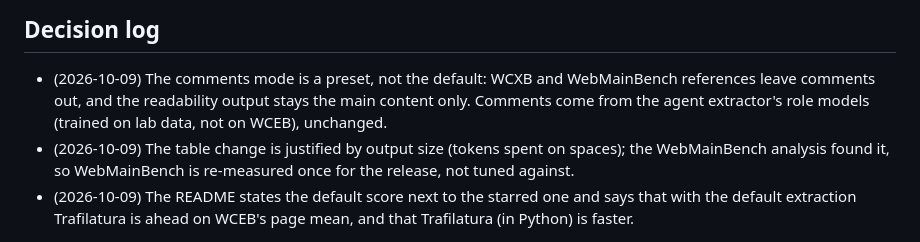
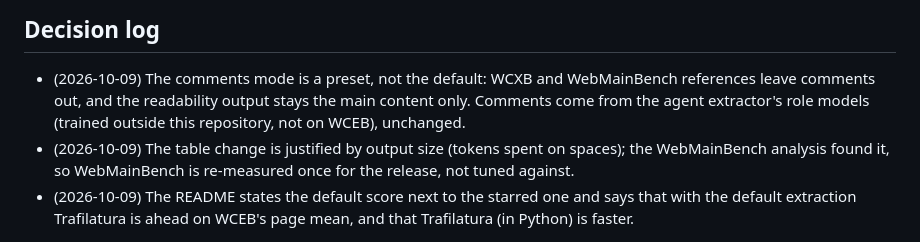
Before and after one commit to inaridiy/webforai, a Markdown page: .agents/execplans/2026-10-09-comments-preset-compact-tables.md, the part around the change. GitHub-like rendering.

Commit message:
docs(execplan): wording
Co-Authored-By: Claude Opus 5.5 <noreply@anthropic.com>

```diff
--- a/.agents/execplans/2026-10-09-comments-preset-compact-tables.md
+++ b/.agents/execplans/2026-10-09-comments-preset-compact-tables.md
@@ -63,7 +63,7 @@ mid / hard, token F1 unchanged (0.861; links as text 0.864):
 
 - (2026-10-09) The comments mode is a preset, not the default: WCXB and WebMainBench references
   leave comments out, and the readability output stays the main content only. Comments come from
-  the agent extractor's role models (trained on lab data, not on WCEB), unchanged.
+  the agent extractor's role models (trained outside this repository, not on WCEB), unchanged.
 - (2026-10-09) The table change is justified by output size (tokens spent on spaces); the
   WebMainBench analysis found it, so WebMainBench is re-measured once for the release, not tuned
   against.
```
